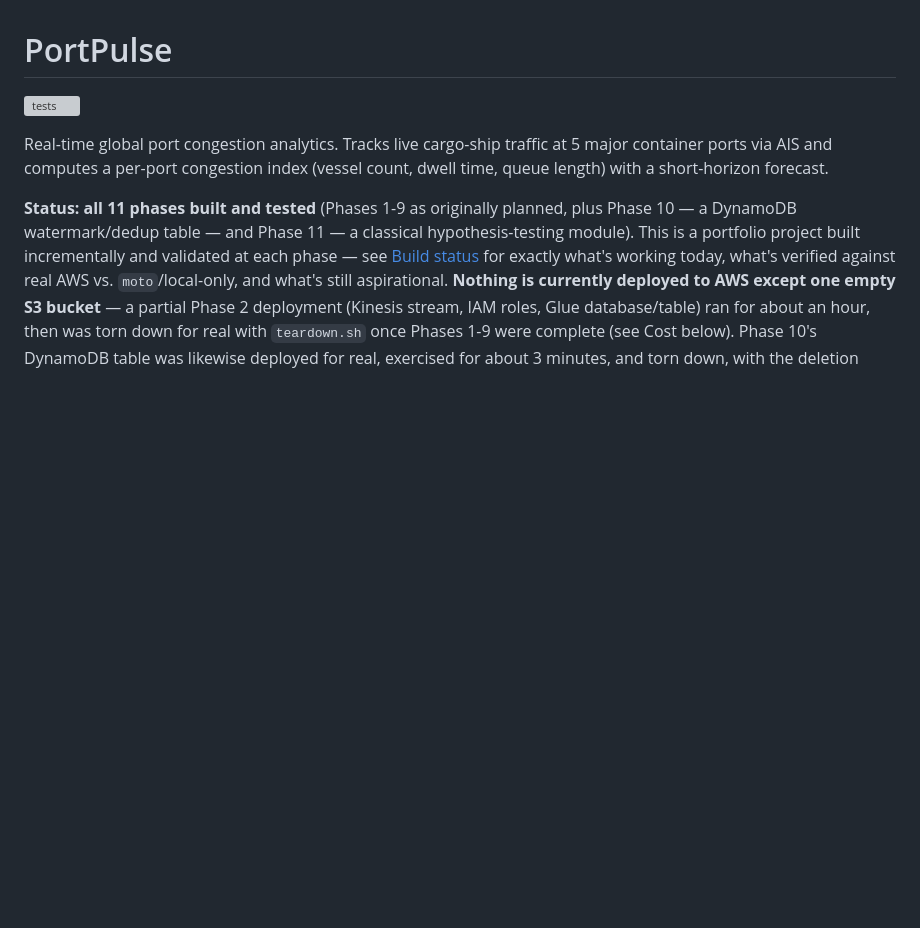
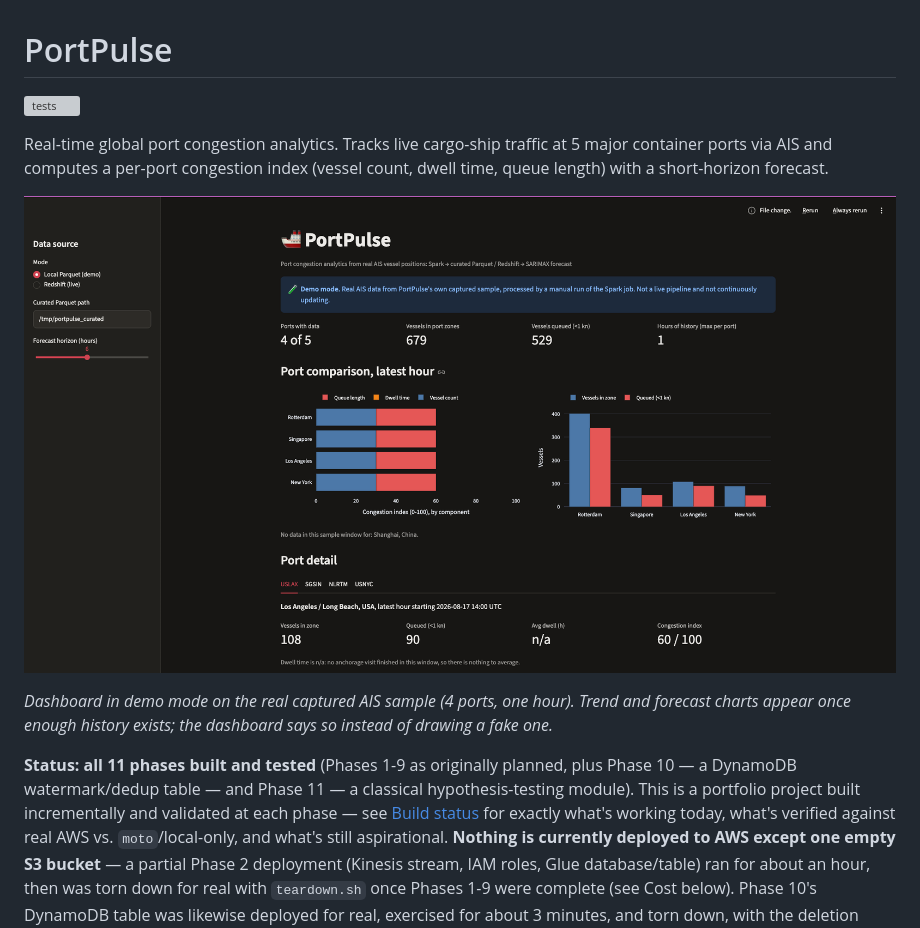
Before and after one commit to likithreddy25/PortPulse, a Markdown page: README.md, the part around the change. GitHub-like rendering; pictures changed too: docs/dashboard.png (added); blank space fills up the shorter version; grey boxes are pictures that could not be loaded.

Commit message:
Redesign dashboard (port comparison, index breakdown, data-coverage readiness) and add screenshot

```diff
--- a/README.md
+++ b/README.md
@@ -6,6 +6,12 @@ Real-time global port congestion analytics. Tracks live cargo-ship traffic
 at 5 major container ports via AIS and computes a per-port congestion
 index (vessel count, dwell time, queue length) with a short-horizon
 forecast.
+
+![PortPulse dashboard](docs/dashboard.png)
+
+*Dashboard in demo mode on the real captured AIS sample (4 ports, one hour). Trend and
+forecast charts appear once enough history exists; the dashboard says so instead of
+drawing a fake one.*
 
 **Status: all 11 phases built and tested** (Phases 1-9 as originally
 planned, plus Phase 10 — a DynamoDB watermark/dedup table — and Phase 11
```
Also changed, not shown: 1 other file.
